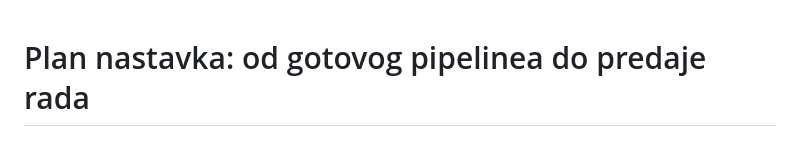
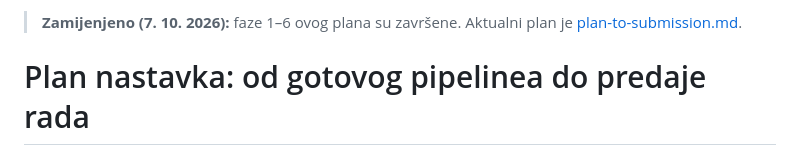
Before and after one commit to detinger/dmn-jev, a Markdown page: plan-nastavka.md, the part around the change. Drawn GitHub-style.

Commit message:
New plan from complete draft to submission and revision

```diff
--- a/plan-nastavka.md
+++ b/plan-nastavka.md
@@ -1,3 +1,5 @@
+> **Zamijenjeno (7. 10. 2026):** faze 1–6 ovog plana su završene. Aktualni plan je [plan-to-submission.md](plan-to-submission.md).
+
 # Plan nastavka: od gotovog pipelinea do predaje rada
 
 **Rad:** *Auditable decisions from unstructured text: typed language-model answers, DMN tables and risk-controlled human review*
```
Also changed, not shown: plan-to-submission.md (added, +148 -0 lines).
